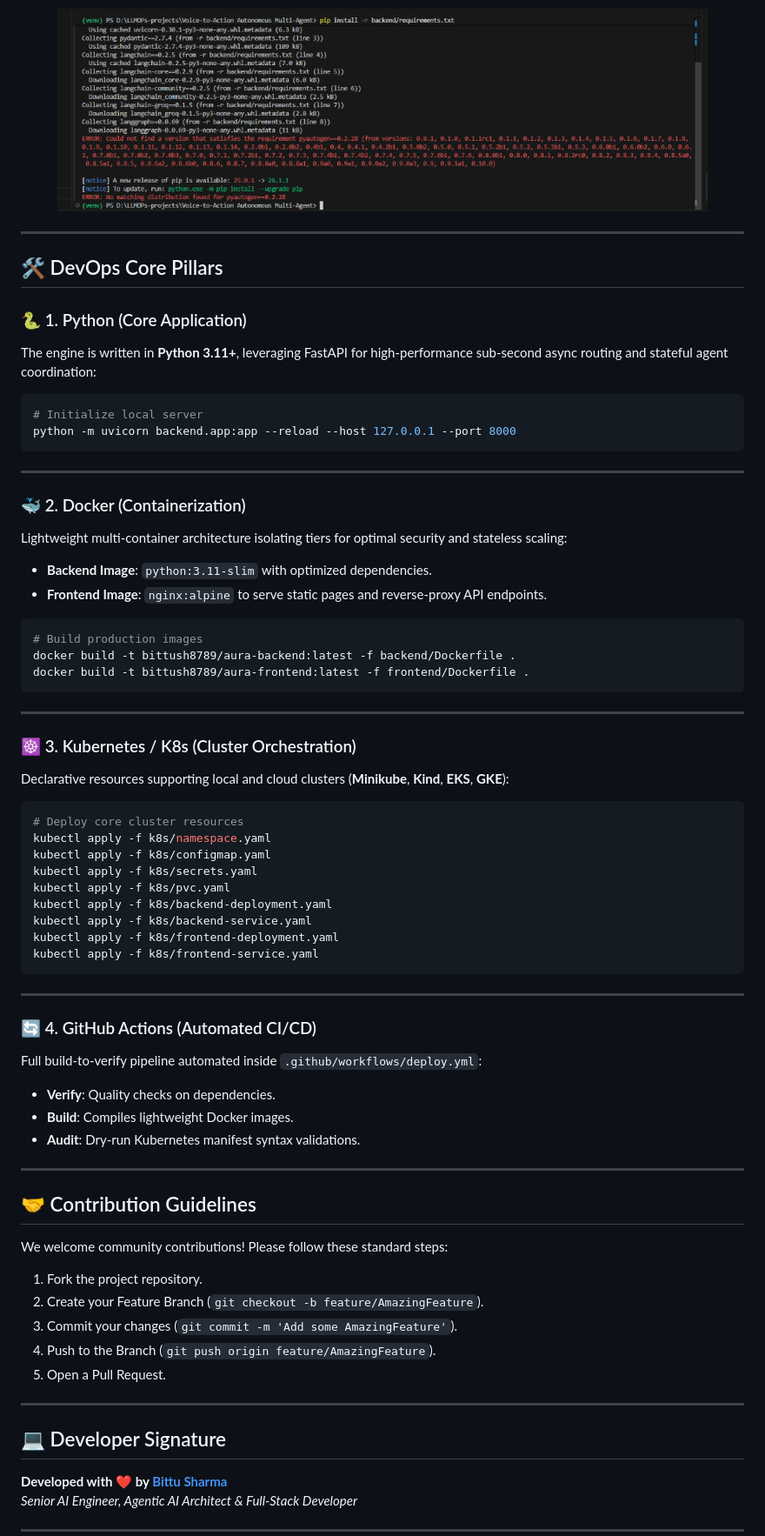
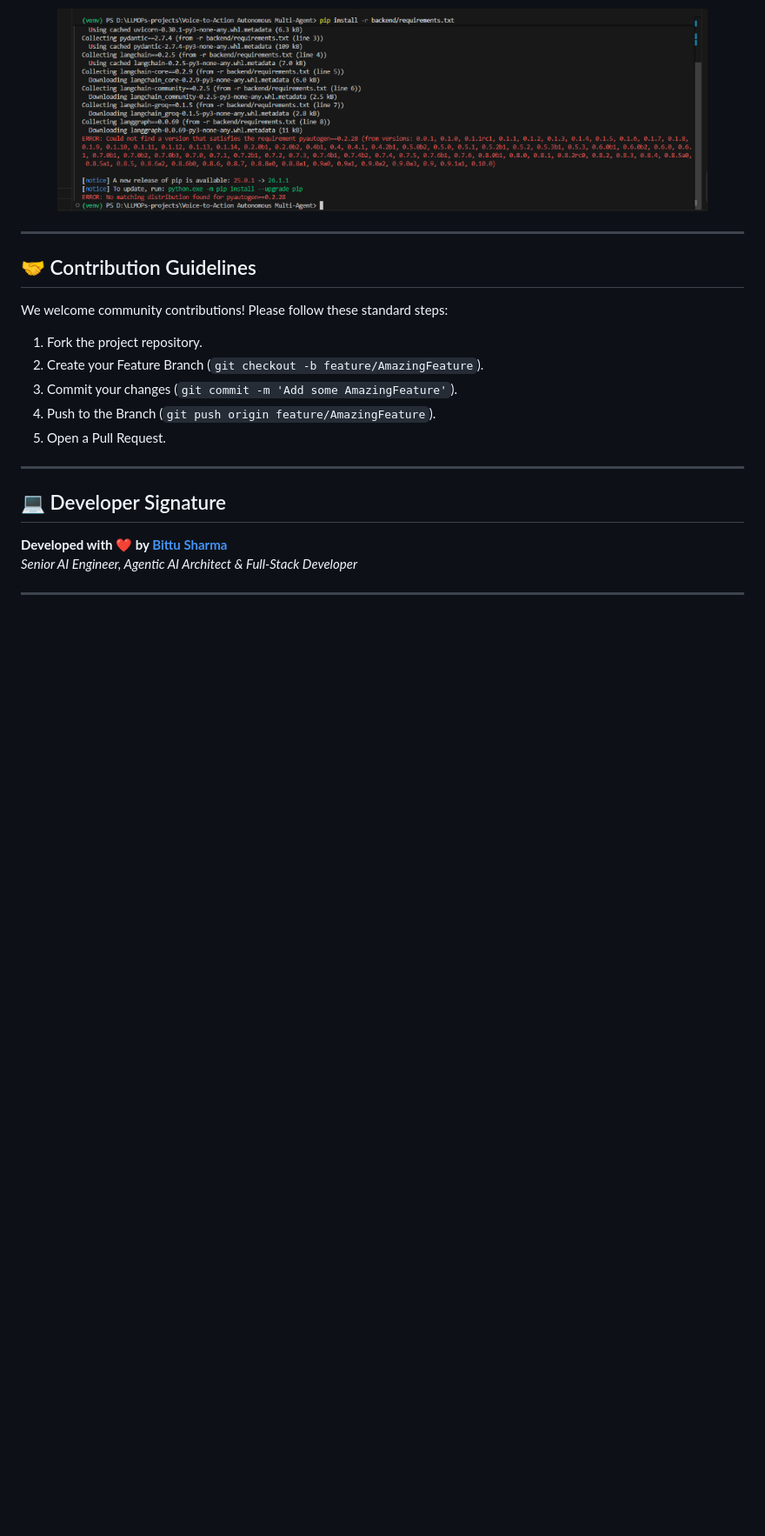
Before and after one commit to bittush8789/Voice-to-Action-Autonomous-Multi-Agent, a Markdown page: README.md, the part around the change. Shown at 87% size. Drawn GitHub-style; blank space fills up the shorter version.

Commit message:
chore: remove DevOps Core Pillars section from main README.md completely

````diff
--- a/README.md
+++ b/README.md
@@ -190,53 +190,6 @@ Features real-time interactive search against ChromaDB vectors with calculated c
 
 ---
 
-## 🛠️ DevOps Core Pillars
-
-### 🐍 1. Python (Core Application)
-The engine is written in **Python 3.11+**, leveraging FastAPI for high-performance sub-second async routing and stateful agent coordination:
-```bash
-# Initialize local server
-python -m uvicorn backend.app:app --reload --host 127.0.0.1 --port 8000
-```
-
----
-
-### 🐳 2. Docker (Containerization)
-Lightweight multi-container architecture isolating tiers for optimal security and stateless scaling:
-- **Backend Image**: `python:3.11-slim` with optimized dependencies.
-- **Frontend Image**: `nginx:alpine` to serve static pages and reverse-proxy API endpoints.
-```bash
-# Build production images
-docker build -t bittush8789/aura-backend:latest -f backend/Dockerfile .
-docker build -t bittush8789/aura-frontend:latest -f frontend/Dockerfile .
-```
-
----
-
-### ☸️ 3. Kubernetes / K8s (Cluster Orchestration)
-Declarative resources supporting local and cloud clusters (**Minikube**, **Kind**, **EKS**, **GKE**):
-```bash
-# Deploy core cluster resources
-kubectl apply -f k8s/namespace.yaml
-kubectl apply -f k8s/configmap.yaml
-kubectl apply -f k8s/secrets.yaml
-kubectl apply -f k8s/pvc.yaml
-kubectl apply -f k8s/backend-deployment.yaml
-kubectl apply -f k8s/backend-service.yaml
-kubectl apply -f k8s/frontend-deployment.yaml
-kubectl apply -f k8s/frontend-service.yaml
-```
-
----
-
-### 🔄 4. GitHub Actions (Automated CI/CD)
-Full build-to-verify pipeline automated inside `.github/workflows/deploy.yml`:
-- **Verify**: Quality checks on dependencies.
-- **Build**: Compiles lightweight Docker images.
-- **Audit**: Dry-run Kubernetes manifest syntax validations.
-
----
-
 ## 🤝 Contribution Guidelines
 
 We welcome community contributions! Please follow these standard steps:
````
